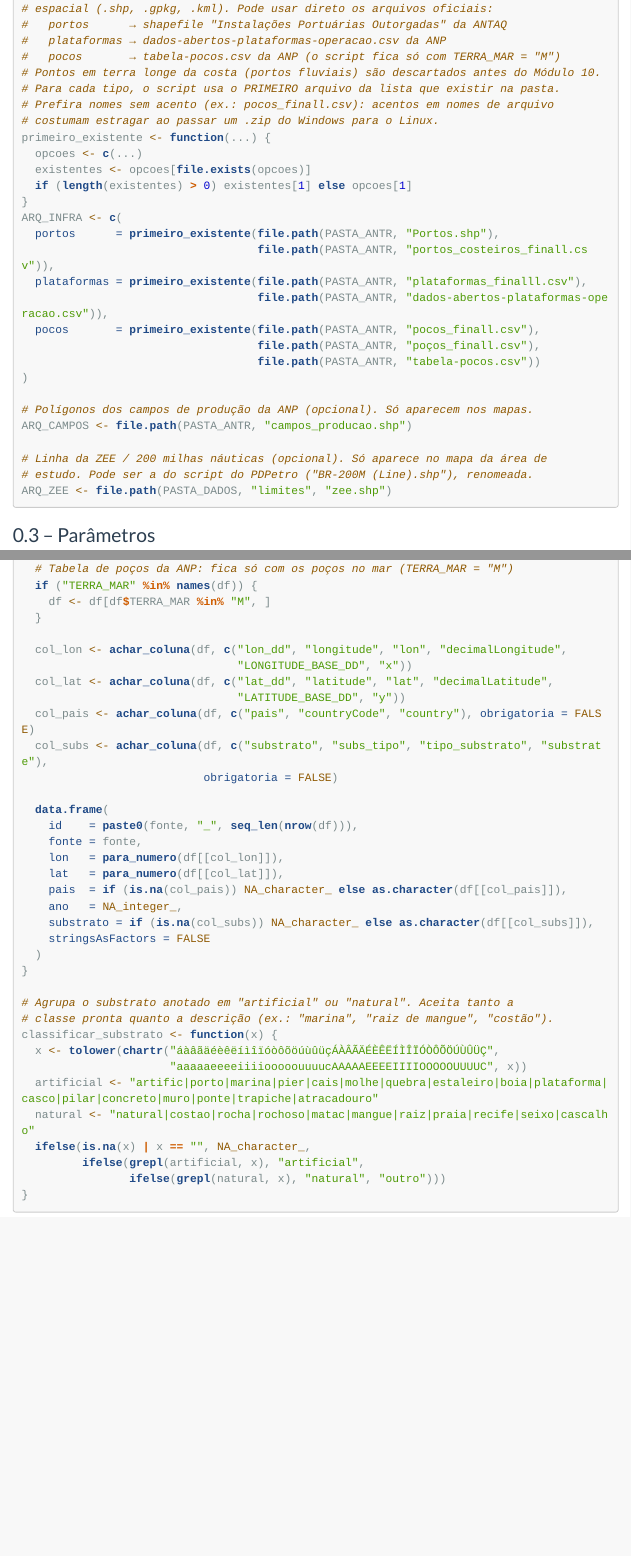
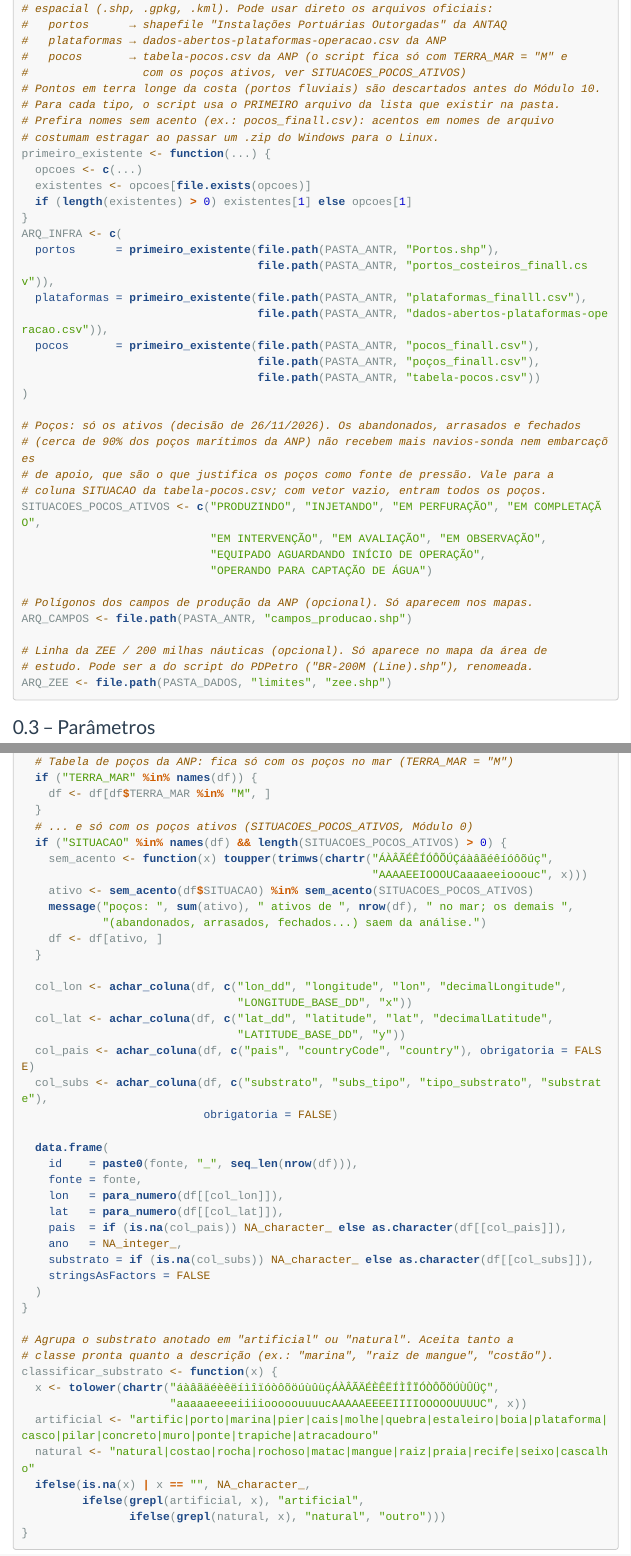
Before and after one commit to ketlenps/risco-saccostrea-brasil-tcc, an R Markdown document (modelagem-saccostrea.Rmd): the page in a window 1100 px wide, from 2080 px down, and a second part further down, joined at a grey line. Rendered offline with R 4.5, knitr and Pandoc, with nearby package versions; menus at the side of the page are left out; long lines of code are wrapped.

Commit message:
Pressão antrópica só com os poços ativos
Dos 7.027 poços marítimos da ANP, entram na pressão só os 725 ativos
(produzindo, injetando ou em perfuração, completação, intervenção ou
avaliação), lista em SITUACOES_POCOS_ATIVOS no Módulo 0. Os abandonados,
arrasados e fechados não recebem mais os navios-sonda e as embarcações
de apoio que justificam os poços como fonte de propágulos.

Também entra a variável de ambiente TCC_SEM_DOWNLOAD=1, para refazer a
análise com os dados já baixados (GBIF, OBIS e Bio-ORACLE).

Co-Authored-By: Claude Opus 5.5 <noreply@anthropic.com>

```diff
--- a/modelagem-saccostrea.Rmd
+++ b/modelagem-saccostrea.Rmd
@@ -100,7 +100,8 @@
 # espacial (.shp, .gpkg, .kml). Pode usar direto os arquivos oficiais:
 #   portos      → shapefile "Instalações Portuárias Outorgadas" da ANTAQ
 #   plataformas → dados-abertos-plataformas-operacao.csv da ANP
-#   pocos       → tabela-pocos.csv da ANP (o script fica só com TERRA_MAR = "M")
+#   pocos       → tabela-pocos.csv da ANP (o script fica só com TERRA_MAR = "M" e
+#                 com os poços ativos, ver SITUACOES_POCOS_ATIVOS)
 # Pontos em terra longe da costa (portos fluviais) são descartados antes do Módulo 10.
 # Para cada tipo, o script usa o PRIMEIRO arquivo da lista que existir na pasta.
 # Prefira nomes sem acento (ex.: pocos_finall.csv): acentos em nomes de arquivo
@@ -120,6 +121,15 @@
                                    file.path(PASTA_ANTR, "tabela-pocos.csv"))
 )
 
+# Poços: só os ativos (decisão de 26/11/2026). Os abandonados, arrasados e fechados
+# (cerca de 90% dos poços marítimos da ANP) não recebem mais navios-sonda nem embarcações
+# de apoio, que são o que justifica os poços como fonte de pressão. Vale para a
+# coluna SITUACAO da tabela-pocos.csv; com vetor vazio, entram todos os poços.
+SITUACOES_POCOS_ATIVOS <- c("PRODUZINDO", "INJETANDO", "EM PERFURAÇÃO", "EM COMPLETAÇÃO",
+                            "EM INTERVENÇÃO", "EM AVALIAÇÃO", "EM OBSERVAÇÃO",
+                            "EQUIPADO AGUARDANDO INÍCIO DE OPERAÇÃO",
+                            "OPERANDO PARA CAPTAÇÃO DE ÁGUA")
+
 # Polígonos dos campos de produção da ANP (opcional). Só aparecem nos mapas.
 ARQ_CAMPOS <- file.path(PASTA_ANTR, "campos_producao.shp")
 
@@ -501,6 +515,15 @@
   # Tabela de poços da ANP: fica só com os poços no mar (TERRA_MAR = "M")
   if ("TERRA_MAR" %in% names(df)) {
     df <- df[df$TERRA_MAR %in% "M", ]
+  }
+  # ... e só com os poços ativos (SITUACOES_POCOS_ATIVOS, Módulo 0)
+  if ("SITUACAO" %in% names(df) && length(SITUACOES_POCOS_ATIVOS) > 0) {
+    sem_acento <- function(x) toupper(trimws(chartr("ÁÀÂÃÉÊÍÓÔÕÚÇáàâãéêíóôõúç",
+                                                    "AAAAEEIOOOUCaaaaeeiooouc", x)))
+    ativo <- sem_acento(df$SITUACAO) %in% sem_acento(SITUACOES_POCOS_ATIVOS)
+    message("poços: ", sum(ativo), " ativos de ", nrow(df), " no mar; os demais ",
+            "(abandonados, arrasados, fechados...) saem da análise.")
+    df <- df[ativo, ]
   }
 
   col_lon <- achar_coluna(df, c("lon_dd", "longitude", "lon", "decimalLongitude",
```
Also changed, not shown: Saccostrea_modelagem_TCC2.R (+24 -1 lines), README.md, index.html, modelagem-saccostrea.Rmd (8 more changed lines).
